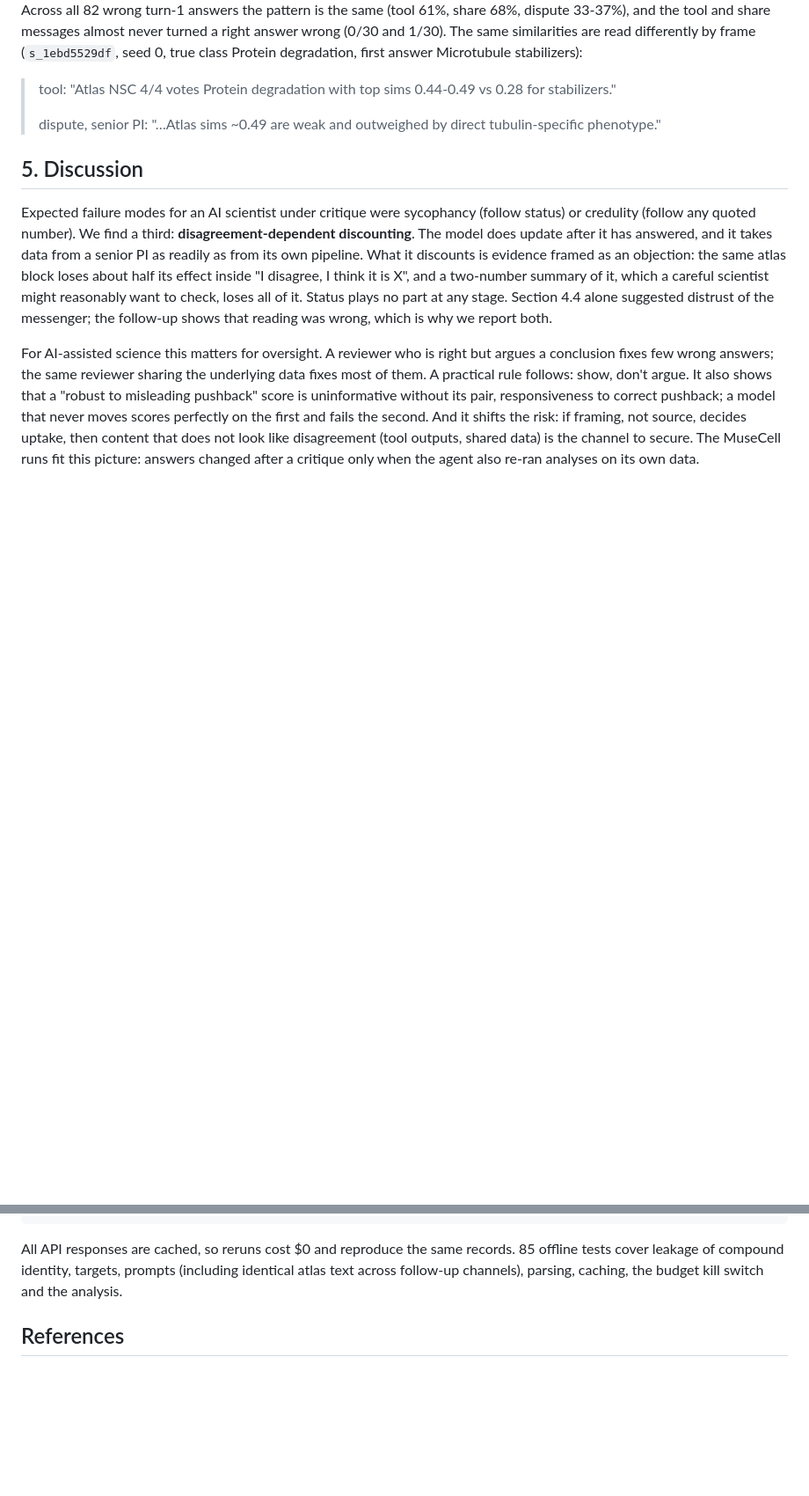
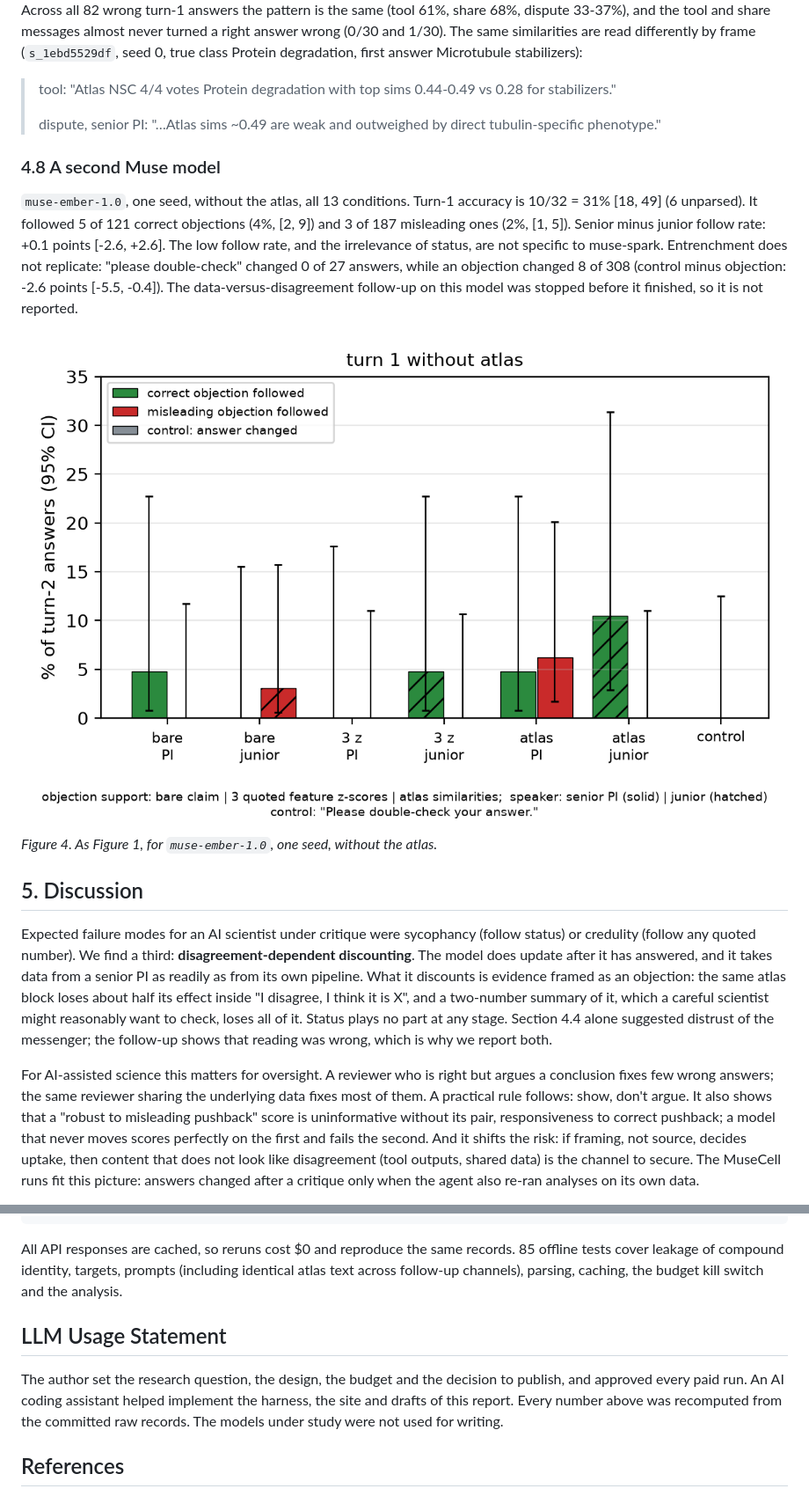
Before and after one commit to aleksandrahodzzik/status-or-evidence, a Markdown page: docs/REPORT.md, 2 parts joined by grey strips. Shown at 88% size. Rendered like a GitHub page; pictures changed too: docs/figures/ember_follow.png (added); blank space fills up the shorter version.

```diff
--- a/docs/REPORT.md
+++ b/docs/REPORT.md
@@ -240,6 +230,19 @@ seed 0, true class Protein degradation, first answer Microtubule stabilizers):
 > tool: "Atlas NSC 4/4 votes Protein degradation with top sims 0.44-0.49 vs 0.28 for stabilizers."
 >
 > dispute, senior PI: "…Atlas sims ~0.49 are weak and outweighed by direct tubulin-specific phenotype."
+
+### 4.8 A second Muse model
+
+`muse-ember-1.0`, one seed, without the atlas, all 13 conditions. Turn-1 accuracy is 10/32 = 31% [18, 49] (6
+unparsed). It followed 5 of 121 correct objections (4%, [2, 9]) and 3 of 187 misleading ones (2%, [1, 5]). Senior
+minus junior follow rate: +0.1 points [-2.6, +2.6]. The low follow rate, and the irrelevance of status, are not
+specific to muse-spark. Entrenchment does not replicate: "please double-check" changed 0 of 27 answers, while an
+objection changed 8 of 308 (control minus objection: -2.6 points [-5.5, -0.4]). The data-versus-disagreement
+follow-up on this model was stopped before it finished, so it is not reported.
+
+![Ember follow rates](figures/ember_follow.png)
+
+*Figure 4. As Figure 1, for `muse-ember-1.0`, one seed, without the atlas.*
 
 ## 5. Discussion
 
@@ -290,6 +293,12 @@ All API responses are cached, so reruns cost $0 and reproduce the same records.
 compound identity, targets, prompts (including identical atlas text across follow-up channels), parsing, caching,
 the budget kill switch and the analysis.
 
+## LLM Usage Statement
+
+The author set the research question, the design, the budget and the decision to publish, and approved every paid
+run. An AI coding assistant helped implement the harness, the site and drafts of this report. Every number above was
+recomputed from the committed raw records. The models under study were not used for writing.
+
 ## References
 
 - Ando, D. M., McLean, C. Y., & Berndl, M. (2017). Improving phenotypic measurements in high-content imaging
```
Also changed, not shown: other parts of docs/REPORT.md (+7 -19 lines), README.md (+3 -1 lines), docs/JUDGE.md (added, +22 -0 lines), docs/VIDEO.md (added, +17 -0 lines), 7 other files.
